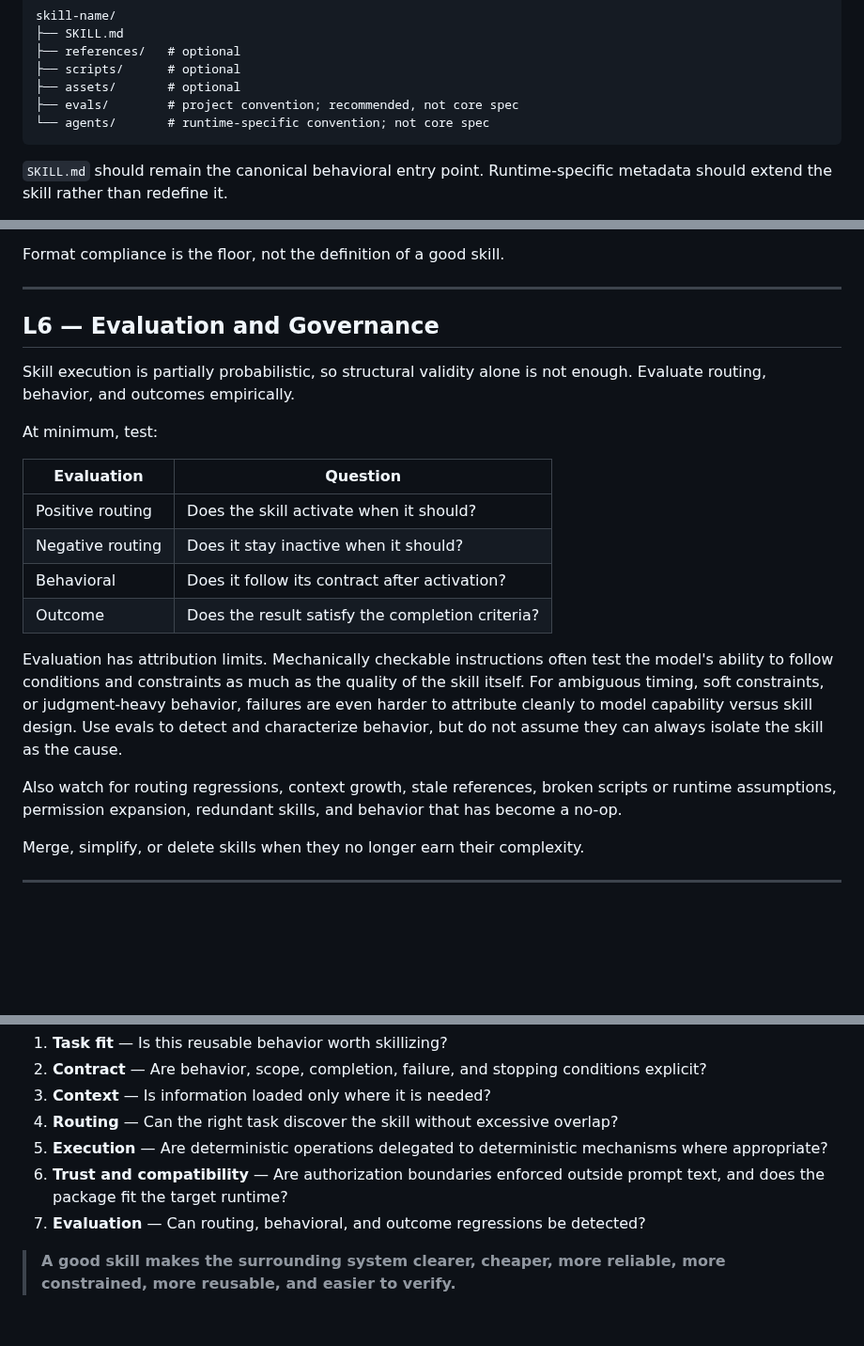
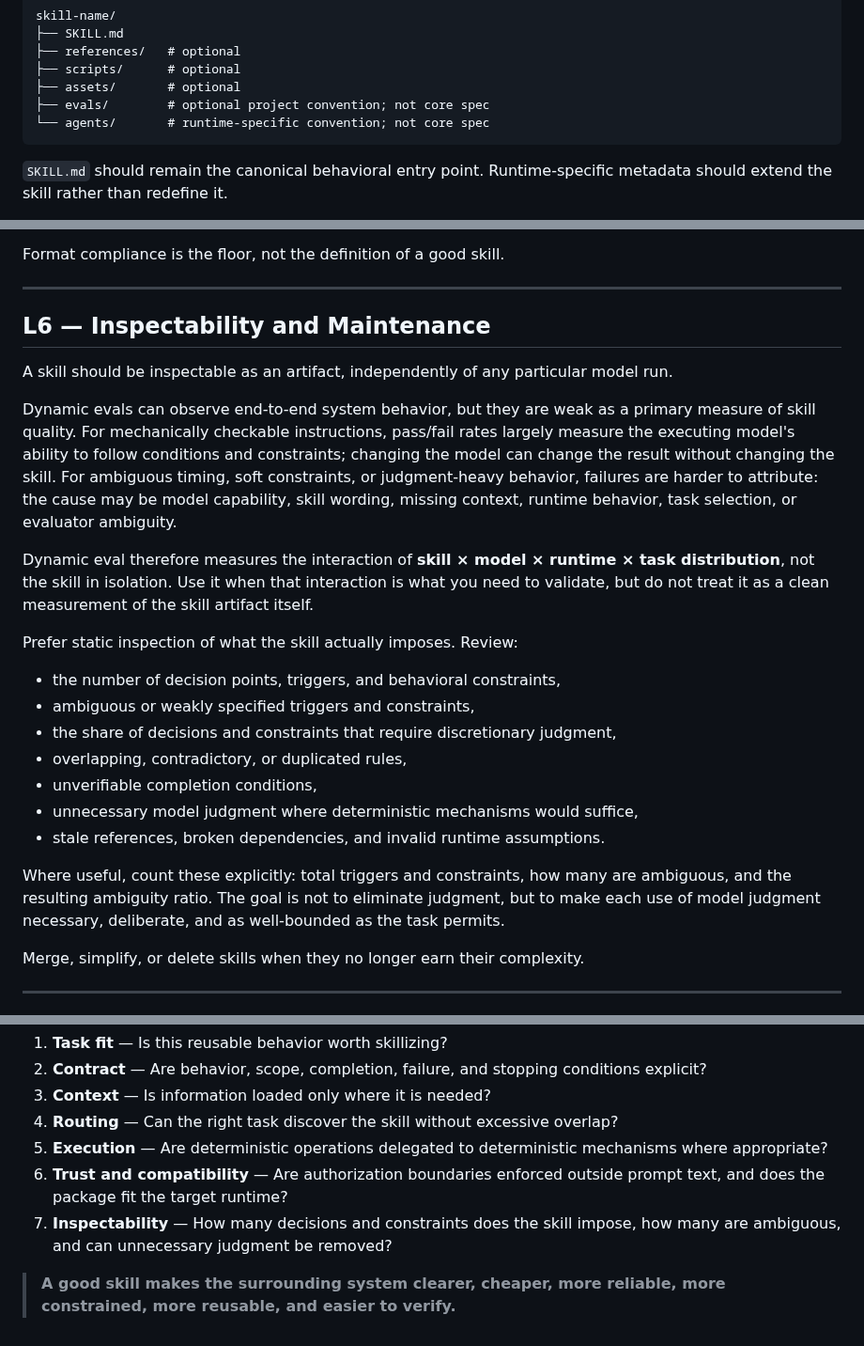
Before and after one commit to NoneMore/skills, a Markdown page: SKILL-DESIGN-PRINCIPLES.md, 3 parts joined by grey strips. Shown at 94% size. GitHub-like rendering; blank space fills up the shorter version.

Commit message:
Replace dynamic skill eval guidance with static inspectability

````diff
--- a/SKILL-DESIGN-PRINCIPLES.md
+++ b/SKILL-DESIGN-PRINCIPLES.md
@@ -127,7 +127,7 @@ skill-name/
 ├── references/   # optional
 ├── scripts/      # optional
 ├── assets/       # optional
-├── evals/        # project convention; recommended, not core spec
+├── evals/        # optional project convention; not core spec
 └── agents/       # runtime-specific convention; not core spec
 ```
 
@@ -153,22 +153,25 @@ Format compliance is the floor, not the definition of a good skill.
 
 ---
 
-## L6 — Evaluation and Governance
+## L6 — Inspectability and Maintenance
 
-Skill execution is partially probabilistic, so structural validity alone is not enough. Evaluate routing, behavior, and outcomes empirically.
+A skill should be inspectable as an artifact, independently of any particular model run.
 
-At minimum, test:
+Dynamic evals can observe end-to-end system behavior, but they are weak as a primary measure of skill quality. For mechanically checkable instructions, pass/fail rates largely measure the executing model's ability to follow conditions and constraints; changing the model can change the result without changing the skill. For ambiguous timing, soft constraints, or judgment-heavy behavior, failures are harder to attribute: the cause may be model capability, skill wording, missing context, runtime behavior, task selection, or evaluator ambiguity.
 
-| Evaluation | Question |
-|---|---|
-| Positive routing | Does the skill activate when it should? |
-| Negative routing | Does it stay inactive when it should? |
-| Behavioral | Does it follow its contract after activation? |
-| Outcome | Does the result satisfy the completion criteria? |
+Dynamic eval therefore measures the interaction of **skill × model × runtime × task distribution**, not the skill in isolation. Use it when that interaction is what you need to validate, but do not treat it as a clean measurement of the skill artifact itself.
 
-Evaluation has attribution limits. Mechanically checkable instructions often test the model's ability to follow conditions and constraints as much as the quality of the skill itself. For ambiguous timing, soft constraints, or judgment-heavy behavior, failures are even harder to attribute cleanly to model capability versus skill design. Use evals to detect and characterize behavior, but do not assume they can always isolate the skill as the cause.
+Prefer static inspection of what the skill actually imposes. Review:
 
-Also watch for routing regressions, context growth, stale references, broken scripts or runtime assumptions, permission expansion, redundant skills, and behavior that has become a no-op.
+- the number of decision points, triggers, and behavioral constraints,
+- ambiguous or weakly specified triggers and constraints,
+- the share of decisions and constraints that require discretionary judgment,
+- overlapping, contradictory, or duplicated rules,
+- unverifiable completion conditions,
+- unnecessary model judgment where deterministic mechanisms would suffice,
+- stale references, broken dependencies, and invalid runtime assumptions.
+
+Where useful, count these explicitly: total triggers and constraints, how many are ambiguous, and the resulting ambiguity ratio. The goal is not to eliminate judgment, but to make each use of model judgment necessary, deliberate, and as well-bounded as the task permits.
 
 Merge, simplify, or delete skills when they no longer earn their complexity.
 
@@ -184,6 +187,6 @@ Before adding or changing a skill, ask:
 4. **Routing** — Can the right task discover the skill without excessive overlap?
 5. **Execution** — Are deterministic operations delegated to deterministic mechanisms where appropriate?
 6. **Trust and compatibility** — Are authorization boundaries enforced outside prompt text, and does the package fit the target runtime?
-7. **Evaluation** — Can routing, behavioral, and outcome regressions be detected?
+7. **Inspectability** — How many decisions and constraints does the skill impose, how many are ambiguous, and can unnecessary judgment be removed?
 
 > **A good skill makes the surrounding system clearer, cheaper, more reliable, more constrained, more reusable, and easier to verify.**
````
